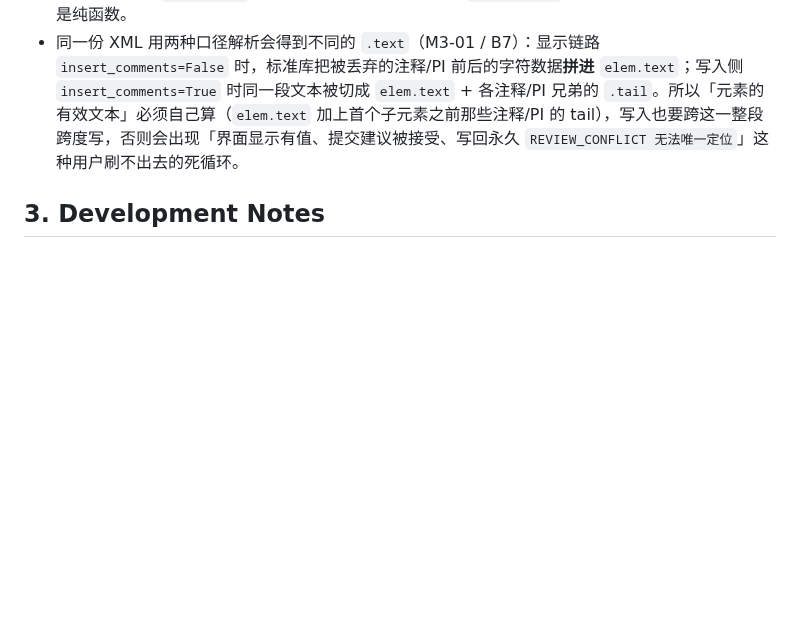
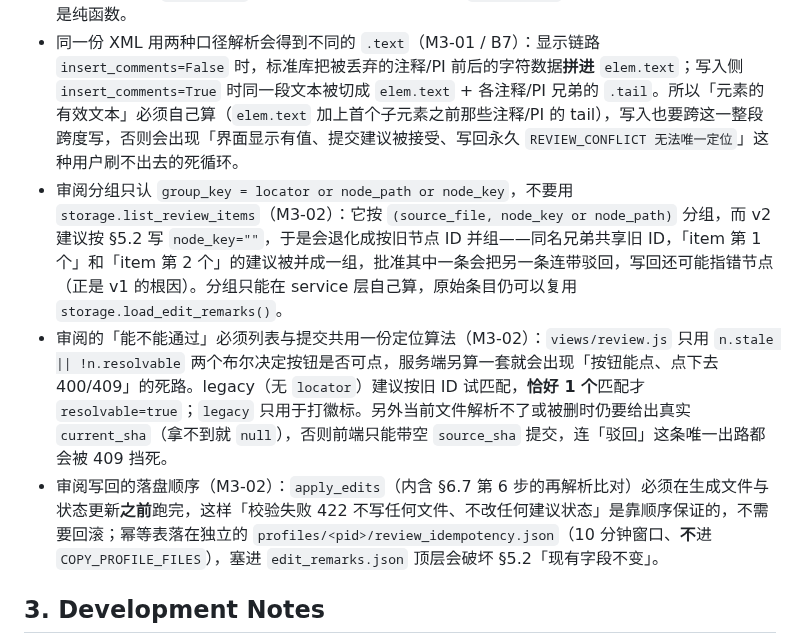
Before and after one commit to Arragon/MCChecker, a Markdown page: docs/know-how.md, the part around the change. Drawn GitHub-style; blank space fills up the shorter version.

Commit message:
docs(know-how): 记录审阅分组/定位同源/落盘顺序与幂等文件位置三条持久约束（M3-02 / INH-1887）
这三条都不是显然的实现细节，而是会再次咬人的口径：分组不能用
`storage.list_review_items`；审阅列表与提交必须共用同一份定位与
`stale/resolvable` 算法（否则前端出现「可点但必失败」的死路）；写回
必须先跑完 §6.7 第 6 步校验再落盘，幂等表落在独立的
`review_idempotency.json` 且不随机型复制。

(cherry picked from commit 1ad94fbabeb63dd41714ed2f71fb9c4ccad5eea8)

```diff
--- a/docs/know-how.md
+++ b/docs/know-how.md
@@ -20,6 +20,9 @@
 - 审阅写回要在原文上保住根元素之外的内容（M3-01 / B3）：`ET` 的事件里没有位置信息，位置只能自己用 `xml.parsers.expat` 量（`CurrentByteIndex`）。三个坑：① `ParserCreate()` 必须**关掉命名空间处理**，expat 文档写明开启后该偏移不保证对应原始字节；② 根元素有两种收尾，`</名称>` 的偏移落在 `<` 上、自闭合 `<a/>` 的偏移已在 `/>` 之后，判据用「偏移处是不是 `</`」，不能「往后找第一个 `>`」（`<R><a/></R>` 会在根结束之前就撞上 `/>`）；③ 区间两端要按字节核对，而 UTF-16 下 `<`/`>` 各占两字节，marker 得跟着编码换。
 - `ET.register_namespace` 改的是**进程级**的 `xml.etree.ElementTree._namespace_map`，注册只增不减，没有公开 API 能读回原值。不要在请求路径上「序列化前后快照/恢复」它：FastAPI 的同步端点跑在线程池里，两个并发写回会互相踩——A 的 `tostring` 可能读到 B 刚恢复进去的映射。每次写回都先把**当前文档自己的**前缀登记进去，所以同一份原文在同一进程内产出一致；别的文档留下的条目只会多不会少（str→str，量级可忽略），并发下最坏情况是前缀拼写换一种写法，`loc`/值/节点数都不变，第 6 步校验与 `to_compact` 的显示标签都不受影响。因此 `apply_edits` 的 docstring 明确写着它不是纯函数。
 - 同一份 XML 用两种口径解析会得到不同的 `.text`（M3-01 / B7）：显示链路 `insert_comments=False` 时，标准库把被丢弃的注释/PI 前后的字符数据**拼进** `elem.text`；写入侧 `insert_comments=True` 时同一段文本被切成 `elem.text` + 各注释/PI 兄弟的 `.tail`。所以「元素的有效文本」必须自己算（`elem.text` 加上首个子元素之前那些注释/PI 的 tail），写入也要跨这一整段跨度写，否则会出现「界面显示有值、提交建议被接受、写回永久 `REVIEW_CONFLICT 无法唯一定位`」这种用户刷不出去的死循环。
+- 审阅分组只认 `group_key = locator or node_path or node_key`，不要用 `storage.list_review_items`（M3-02）：它按 `(source_file, node_key or node_path)` 分组，而 v2 建议按 §5.2 写 `node_key=""`，于是会退化成按旧节点 ID 并组——同名兄弟共享旧 ID，「item 第 1 个」和「item 第 2 个」的建议被并成一组，批准其中一条会把另一条连带驳回，写回还可能指错节点（正是 v1 的根因）。分组只能在 service 层自己算，原始条目仍可以复用 `storage.load_edit_remarks()`。
+- 审阅的「能不能通过」必须列表与提交共用一份定位算法（M3-02）：`views/review.js` 只用 `n.stale || !n.resolvable` 两个布尔决定按钮是否可点，服务端另算一套就会出现「按钮能点、点下去 400/409」的死路。legacy（无 `locator`）建议按旧 ID 试匹配，**恰好 1 个**匹配才 `resolvable=true`；`legacy` 只用于打徽标。另外当前文件解析不了或被删时仍要给出真实 `current_sha`（拿不到就 `null`），否则前端只能带空 `source_sha` 提交，连「驳回」这条唯一出路都会被 409 挡死。
+- 审阅写回的落盘顺序（M3-02）：`apply_edits`（内含 §6.7 第 6 步的再解析比对）必须在生成文件与状态更新**之前**跑完，这样「校验失败 422 不写任何文件、不改任何建议状态」是靠顺序保证的，不需要回滚；幂等表落在独立的 `profiles/<pid>/review_idempotency.json`（10 分钟窗口、**不**进 `COPY_PROFILE_FILES`），塞进 `edit_remarks.json` 顶层会破坏 §5.2「现有字段不变」。
 
 ## 3. Development Notes
 - NiceGUI 的 `app.storage.user` 基于浏览器会话
```
